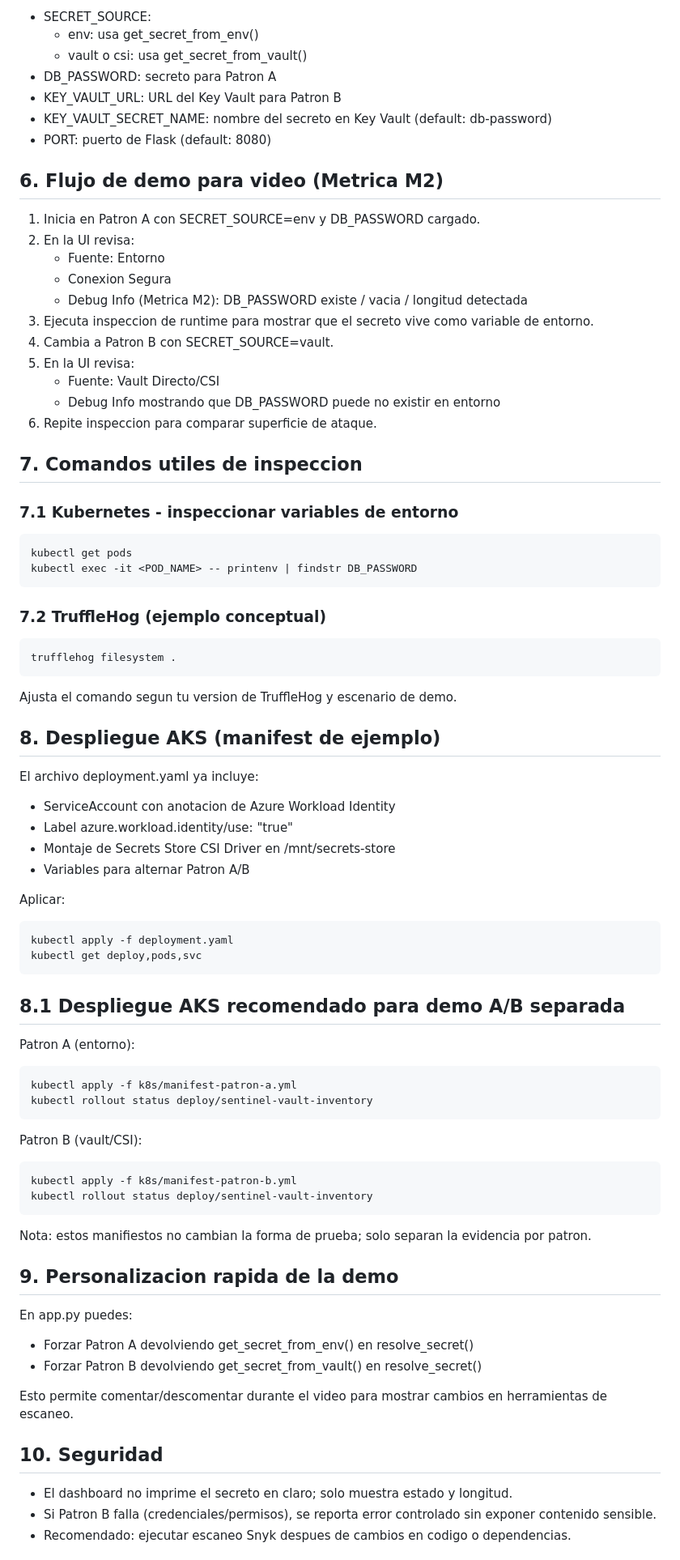
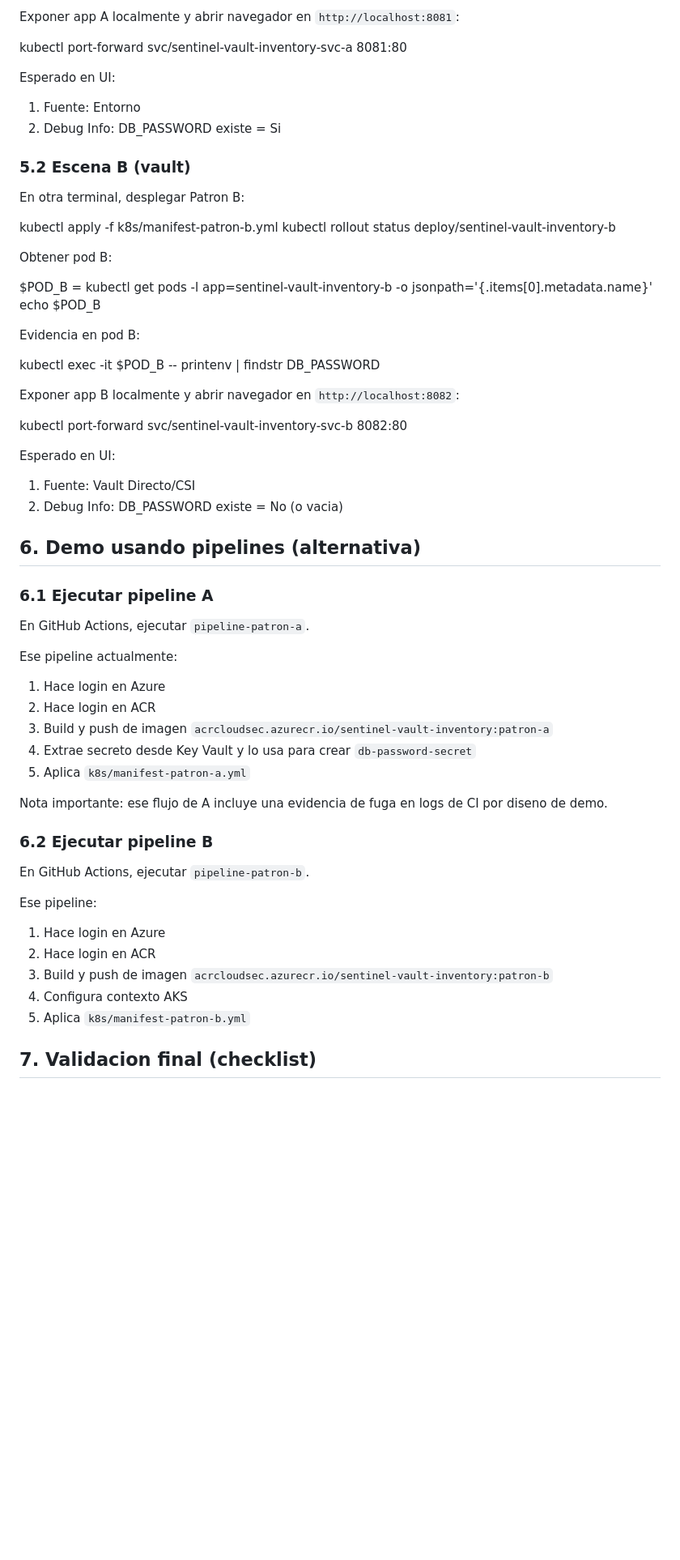
Before and after one commit to SantiagoHM20/Sentinel-Vault-Inventory, a Markdown page: README.md, the part around one of its changes. Shown at 81% size. Rendered like a GitHub page; blank space fills up the shorter version.

Commit message:
Update: Change video config

````diff
--- a/README.md
+++ b/README.md
@@ -80,89 +72,65 @@ docker run --rm -p 8080:8080 -e SECRET_SOURCE=vault -e KEY_VAULT_URL=https://TU-
 
-- SECRET_SOURCE:
-  - env: usa get_secret_from_env()
-  - vault o csi: usa get_secret_from_vault()
-- DB_PASSWORD: secreto para Patron A
-- KEY_VAULT_URL: URL del Key Vault para Patron B
-- KEY_VAULT_SECRET_NAME: nombre del secreto en Key Vault (default: db-password)
-- PORT: puerto de Flask (default: 8080)
+Exponer app A localmente y abrir navegador en `http://localhost:8081`:
 
-## 6. Flujo de demo para video (Metrica M2)
+   kubectl port-forward svc/sentinel-vault-inventory-svc-a 8081:80
 
-1. Inicia en Patron A con SECRET_SOURCE=env y DB_PASSWORD cargado.
-2. En la UI revisa:
-   - Fuente: Entorno
-   - Conexion Segura
-   - Debug Info (Metrica M2): DB_PASSWORD existe / vacia / longitud detectada
-3. Ejecuta inspeccion de runtime para mostrar que el secreto vive como variable de entorno.
-4. Cambia a Patron B con SECRET_SOURCE=vault.
-5. En la UI revisa:
-   - Fuente: Vault Directo/CSI
-   - Debug Info mostrando que DB_PASSWORD puede no existir en entorno
-6. Repite inspeccion para comparar superficie de ataque.
+Esperado en UI:
 
-## 7. Comandos utiles de inspeccion
+1. Fuente: Entorno
+2. Debug Info: DB_PASSWORD existe = Si
 
-### 7.1 Kubernetes - inspeccionar variables de entorno
+### 5.2 Escena B (vault)
 
-```powershell
-kubectl get pods
-kubectl exec -it <POD_NAME> -- printenv | findstr DB_PASSWORD
-```
+En otra terminal, desplegar Patron B:
 
-### 7.2 TruffleHog (ejemplo conceptual)
+   kubectl apply -f k8s/manifest-patron-b.yml
+   kubectl rollout status deploy/sentinel-vault-inventory-b
 
-```powershell
-trufflehog filesystem .
-```
+Obtener pod B:
 
-Ajusta el comando segun tu version de TruffleHog y escenario de demo.
+   $POD_B = kubectl get pods -l app=sentinel-vault-inventory-b -o jsonpath='{.items[0].metadata.name}'
+   echo $POD_B
 
-## 8. Despliegue AKS (manifest de ejemplo)
+Evidencia en pod B:
 
-El archivo deployment.yaml ya incluye:
+   kubectl exec -it $POD_B -- printenv | findstr DB_PASSWORD
 
-- ServiceAccount con anotacion de Azure Workload Identity
-- Label azure.workload.identity/use: "true"
-- Montaje de Secrets Store CSI Driver en /mnt/secrets-store
-- Variables para alternar Patron A/B
+Exponer app B localmente y abrir navegador en `http://localhost:8082`:
 
-Aplicar:
+   kubectl port-forward svc/sentinel-vault-inventory-svc-b 8082:80
 
-```powershell
-kubectl apply -f deployment.yaml
-kubectl get deploy,pods,svc
-```
+Esperado en UI:
 
-## 8.1 Despliegue AKS recomendado para demo A/B separada
+1. Fuente: Vault Directo/CSI
+2. Debug Info: DB_PASSWORD existe = No (o vacia)
 
-Patron A (entorno):
+## 6. Demo usando pipelines (alternativa)
 
-```powershell
-kubectl apply -f k8s/manifest-patron-a.yml
-kubectl rollout status deploy/sentinel-vault-inventory
-```
+### 6.1 Ejecutar pipeline A
 
-Patron B (vault/CSI):
+En GitHub Actions, ejecutar `pipeline-patron-a`.
 
-```powershell
-kubectl apply -f k8s/manifest-patron-b.yml
-kubectl rollout status deploy/sentinel-vault-inventory
-```
+Ese pipeline actualmente:
 
-Nota: estos manifiestos no cambian la forma de prueba; solo separan la evidencia por patron.
+1. Hace login en Azure
+2. Hace login en ACR
+3. Build y push de imagen `acrcloudsec.azurecr.io/sentinel-vault-inventory:patron-a`
+4. Extrae secreto desde Key Vault y lo usa para crear `db-password-secret`
+5. Aplica `k8s/manifest-patron-a.yml`
 
-## 9. Personalizacion rapida de la demo
+Nota importante: ese flujo de A incluye una evidencia de fuga en logs de CI por diseno de demo.
 
-En app.py puedes:
+### 6.2 Ejecutar pipeline B
 
-- Forzar Patron A devolviendo get_secret_from_env() en resolve_secret()
-- Forzar Patron B devolviendo get_secret_from_vault() en resolve_secret()
+En GitHub Actions, ejecutar `pipeline-patron-b`.
 
-Esto permite comentar/descomentar durante el video para mostrar cambios en herramientas de escaneo.
+Ese pipeline:
 
-## 10. Seguridad
+1. Hace login en Azure
+2. Hace login en ACR
+3. Build y push de imagen `acrcloudsec.azurecr.io/sentinel-vault-inventory:patron-b`
+4. Configura contexto AKS
+5. Aplica `k8s/manifest-patron-b.yml`
 
-- El dashboard no imprime el secreto en claro; solo muestra estado y longitud.
-- Si Patron B falla (credenciales/permisos), se reporta error controlado sin exponer contenido sensible.
-- Recomendado: ejecutar escaneo Snyk despues de cambios en codigo o dependencias.
+## 7. Validacion final (checklist)
 
````
Also changed, not shown: other parts of README.md (+61 -145 lines).
